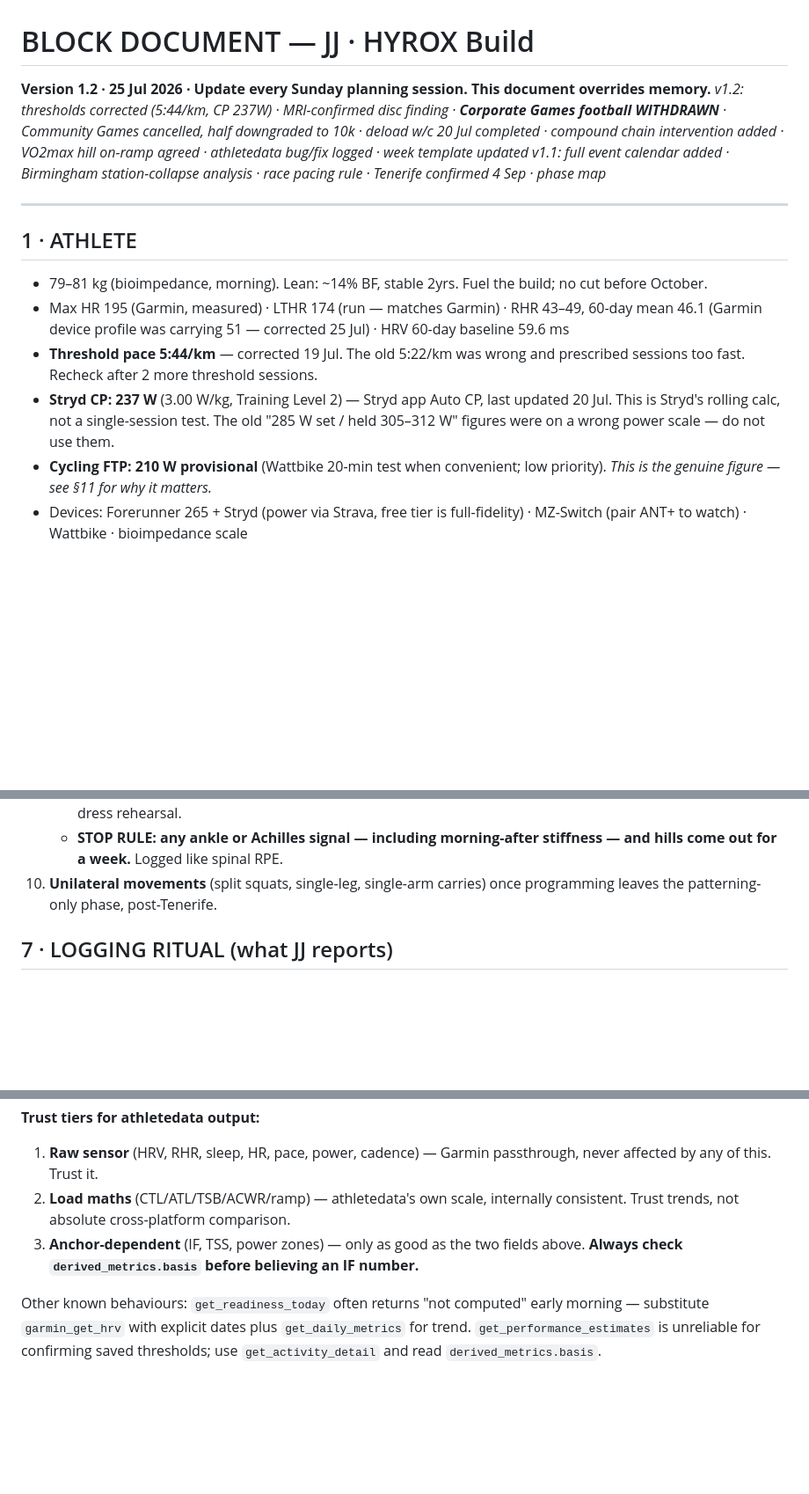
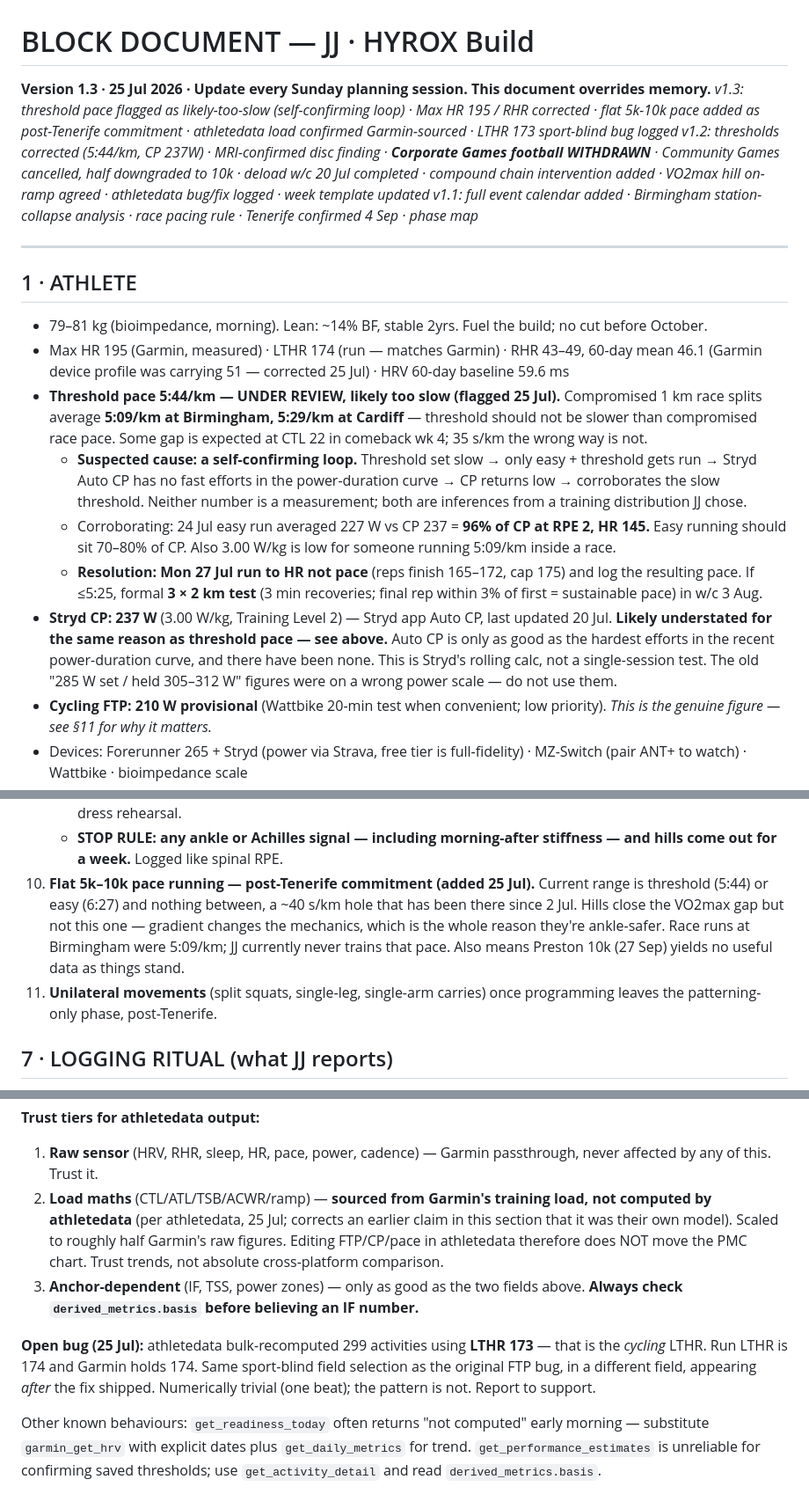
Before and after one commit to jamiejones2766/session, a Markdown page: block-document.md, 3 parts joined by grey strips. Shown at 88% size. Rendered like a GitHub page; blank space fills up the shorter version.

```diff
--- a/block-document.md
+++ b/block-document.md
@@ -1,5 +1,6 @@
 # BLOCK DOCUMENT — JJ · HYROX Build
-**Version 1.2 · 25 Jul 2026 · Update every Sunday planning session. This document overrides memory.**
+**Version 1.3 · 25 Jul 2026 · Update every Sunday planning session. This document overrides memory.**
+*v1.3: threshold pace flagged as likely-too-slow (self-confirming loop) · Max HR 195 / RHR corrected · flat 5k-10k pace added as post-Tenerife commitment · athletedata load confirmed Garmin-sourced · LTHR 173 sport-blind bug logged*
 *v1.2: thresholds corrected (5:44/km, CP 237W) · MRI-confirmed disc finding · **Corporate Games football WITHDRAWN** · Community Games cancelled, half downgraded to 10k · deload w/c 20 Jul completed · compound chain intervention added · VO2max hill on-ramp agreed · athletedata bug/fix logged · week template updated*
 *v1.1: full event calendar added · Birmingham station-collapse analysis · race pacing rule · Tenerife confirmed 4 Sep · phase map*
 
@@ -9,8 +10,11 @@
 
 - 79–81 kg (bioimpedance, morning). Lean: ~14% BF, stable 2yrs. Fuel the build; no cut before October.
 - Max HR 195 (Garmin, measured) · LTHR 174 (run — matches Garmin) · RHR 43–49, 60-day mean 46.1 (Garmin device profile was carrying 51 — corrected 25 Jul) · HRV 60-day baseline 59.6 ms
-- **Threshold pace 5:44/km** — corrected 19 Jul. The old 5:22/km was wrong and prescribed sessions too fast. Recheck after 2 more threshold sessions.
-- **Stryd CP: 237 W** (3.00 W/kg, Training Level 2) — Stryd app Auto CP, last updated 20 Jul. This is Stryd's rolling calc, not a single-session test. The old "285 W set / held 305–312 W" figures were on a wrong power scale — do not use them.
+- **Threshold pace 5:44/km — UNDER REVIEW, likely too slow (flagged 25 Jul).** Compromised 1 km race splits average **5:09/km at Birmingham, 5:29/km at Cardiff** — threshold should not be slower than compromised race pace. Some gap is expected at CTL 22 in comeback wk 4; 35 s/km the wrong way is not.
+  - **Suspected cause: a self-confirming loop.** Threshold set slow → only easy + threshold gets run → Stryd Auto CP has no fast efforts in the power-duration curve → CP returns low → corroborates the slow threshold. Neither number is a measurement; both are inferences from a training distribution JJ chose.
+  - Corroborating: 24 Jul easy run averaged 227 W vs CP 237 = **96% of CP at RPE 2, HR 145.** Easy running should sit 70–80% of CP. Also 3.00 W/kg is low for someone running 5:09/km inside a race.
+  - **Resolution: Mon 27 Jul run to HR not pace** (reps finish 165–172, cap 175) and log the resulting pace. If ≤5:25, formal **3 × 2 km test** (3 min recoveries; final rep within 3% of first = sustainable pace) in w/c 3 Aug.
+- **Stryd CP: 237 W** (3.00 W/kg, Training Level 2) — Stryd app Auto CP, last updated 20 Jul. **Likely understated for the same reason as threshold pace — see above.** Auto CP is only as good as the hardest efforts in the recent power-duration curve, and there have been none. This is Stryd's rolling calc, not a single-session test. The old "285 W set / held 305–312 W" figures were on a wrong power scale — do not use them.
 - **Cycling FTP: 210 W provisional** (Wattbike 20-min test when convenient; low priority). *This is the genuine figure — see §11 for why it matters.*
 - Devices: Forerunner 265 + Stryd (power via Strava, free tier is full-fidelity) · MZ-Switch (pair ANT+ to watch) · Wattbike · bioimpedance scale
 - **Data authority: Garmin Connect > Strava > athletedata** when values conflict. Nuance: Garmin FIT webhooks are unreliable for *file delivery*, so Strava often has the file first — but Garmin remains authoritative for *values*. Don't read "Strava has the file" as "Strava is right."
@@ -96,7 +100,8 @@ Rest day always buffers the hardest session. Move rest, not sessions, when life
    - Ramp: w/c 3 Aug 6 × 30s · w/c 10 Aug 8 × 30s or 6 × 45s · w/c 17 Aug deload, drop it · w/c 24 Aug 8 × 45s · w/c 31 Aug taper, drop.
    - **First flat VO2max lands post-Tenerife, not before.** Pre-Tenerife is tolerance-building only — three exposures cannot move an aerobic ceiling, and introducing a new stimulus 11 days out is a bad trade for a dress rehearsal.
    - **STOP RULE: any ankle or Achilles signal — including morning-after stiffness — and hills come out for a week.** Logged like spinal RPE.
-10. **Unilateral movements** (split squats, single-leg, single-arm carries) once programming leaves the patterning-only phase, post-Tenerife.
+10. **Flat 5k–10k pace running — post-Tenerife commitment (added 25 Jul).** Current range is threshold (5:44) or easy (6:27) and nothing between, a ~40 s/km hole that has been there since 2 Jul. Hills close the VO2max gap but not this one — gradient changes the mechanics, which is the whole reason they're ankle-safer. Race runs at Birmingham were 5:09/km; JJ currently never trains that pace. Also means Preston 10k (27 Sep) yields no useful data as things stand.
+11. **Unilateral movements** (split squats, single-leg, single-arm carries) once programming leaves the patterning-only phase, post-Tenerife.
 
 ## 7 · LOGGING RITUAL (what JJ reports)
 
@@ -152,7 +157,9 @@ Weekly (Sunday): weight trend, anything Claude should pull.
 
 **Trust tiers for athletedata output:**
 1. **Raw sensor** (HRV, RHR, sleep, HR, pace, power, cadence) — Garmin passthrough, never affected by any of this. Trust it.
-2. **Load maths** (CTL/ATL/TSB/ACWR/ramp) — athletedata's own scale, internally consistent. Trust trends, not absolute cross-platform comparison.
+2. **Load maths** (CTL/ATL/TSB/ACWR/ramp) — **sourced from Garmin's training load, not computed by athletedata** (per athletedata, 25 Jul; corrects an earlier claim in this section that it was their own model). Scaled to roughly half Garmin's raw figures. Editing FTP/CP/pace in athletedata therefore does NOT move the PMC chart. Trust trends, not absolute cross-platform comparison.
 3. **Anchor-dependent** (IF, TSS, power zones) — only as good as the two fields above. **Always check `derived_metrics.basis` before believing an IF number.**
 
+**Open bug (25 Jul):** athletedata bulk-recomputed 299 activities using **LTHR 173** — that is the *cycling* LTHR. Run LTHR is 174 and Garmin holds 174. Same sport-blind field selection as the original FTP bug, in a different field, appearing *after* the fix shipped. Numerically trivial (one beat); the pattern is not. Report to support.
+
 Other known behaviours: `get_readiness_today` often returns "not computed" early morning — substitute `garmin_get_hrv` with explicit dates plus `get_daily_metrics` for trend. `get_performance_estimates` is unreliable for confirming saved thresholds; use `get_activity_detail` and read `derived_metrics.basis`.
```
